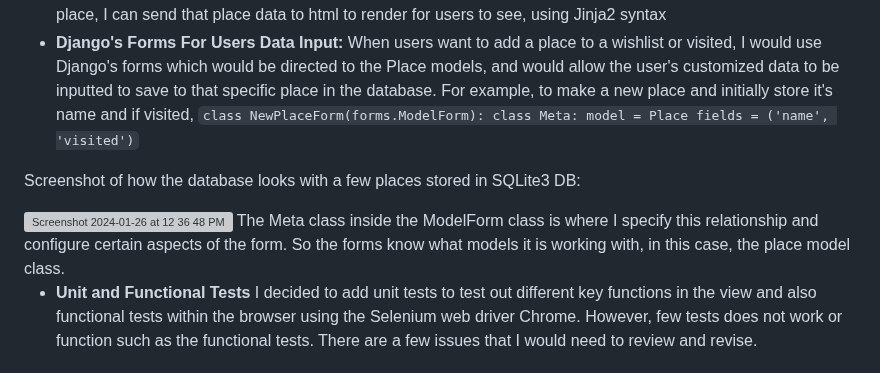
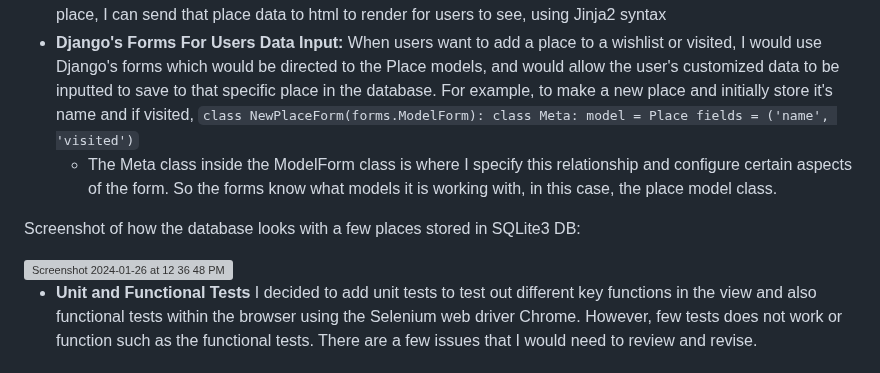
Before and after one commit to JSirisavath/wishlist_app, a Markdown page: README.md, the part around the change. Rendered like a GitHub page; grey boxes are pictures that could not be loaded.

```diff
--- a/README.md
+++ b/README.md
@@ -62,11 +62,12 @@ To run the Travel Wishlist App:
     class Meta:
         model = Place
         fields = ('name', 'visited')`
+  - The Meta class inside the ModelForm class is where I specify this relationship and configure certain aspects of the form. So the forms know what models it is working with, in this case, the place model class.
 
 Screenshot of how the database looks with a few places stored in SQLite3 DB:
 
 <img width="805" alt="Screenshot 2024-01-26 at 12 36 48 PM" src="https://github.com/JSirisavath/wishlist_app/assets/122318778/388cafa3-5369-4cda-be4f-289fc50a9ef0">
-The Meta class inside the ModelForm class is where I specify this relationship and configure certain aspects of the form. So the forms know what models it is working with, in this case, the place model class.
+
 
 - **Unit and Functional Tests** I decided to add unit tests to test out different key functions in the view and also functional tests within the browser using the Selenium web driver Chrome. However, few tests does not work or function such as the functional tests. There are a few issues that I would need to review and revise.
 
```
